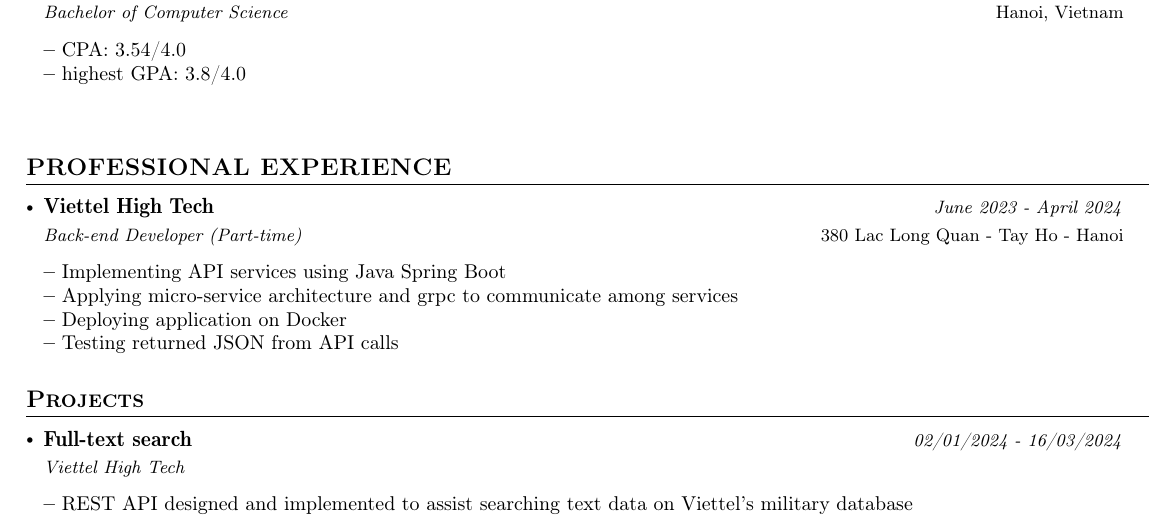
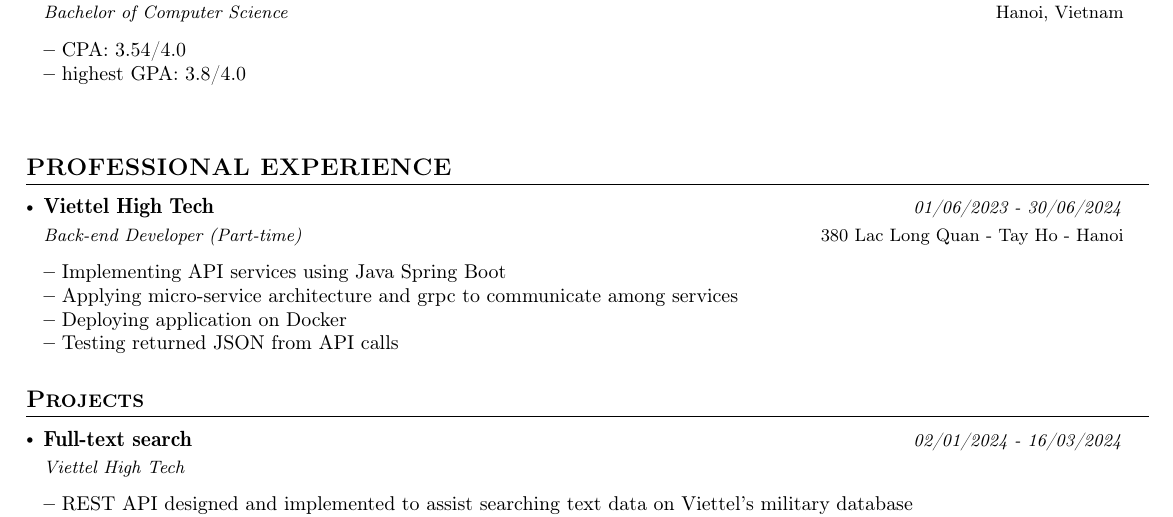
Before and after one commit to BuiHoangTu/CV---study, a LaTeX CV (cv.tex): part of page 1 of 2, cut so that both start at the same text. Compiled offline with pdfLaTeX.

Commit message:
Add time for viettel working

```diff
--- a/cv.tex
+++ b/cv.tex
@@ -214,7 +214,7 @@
 
     \resumeSubheading
     {Viettel High Tech}{380 Lac Long Quan - Tay Ho - Hanoi}
-    {Back-end Developer (Part-time)}{June 2023 - April 2024}
+    {Back-end Developer (Part-time)}{01/06/2023 - 30/06/2024}
     \resumeItemListStart
     	\item {Implementing API services using Java Spring Boot}
         \item {Applying micro-service architecture and grpc to communicate among services}
```
